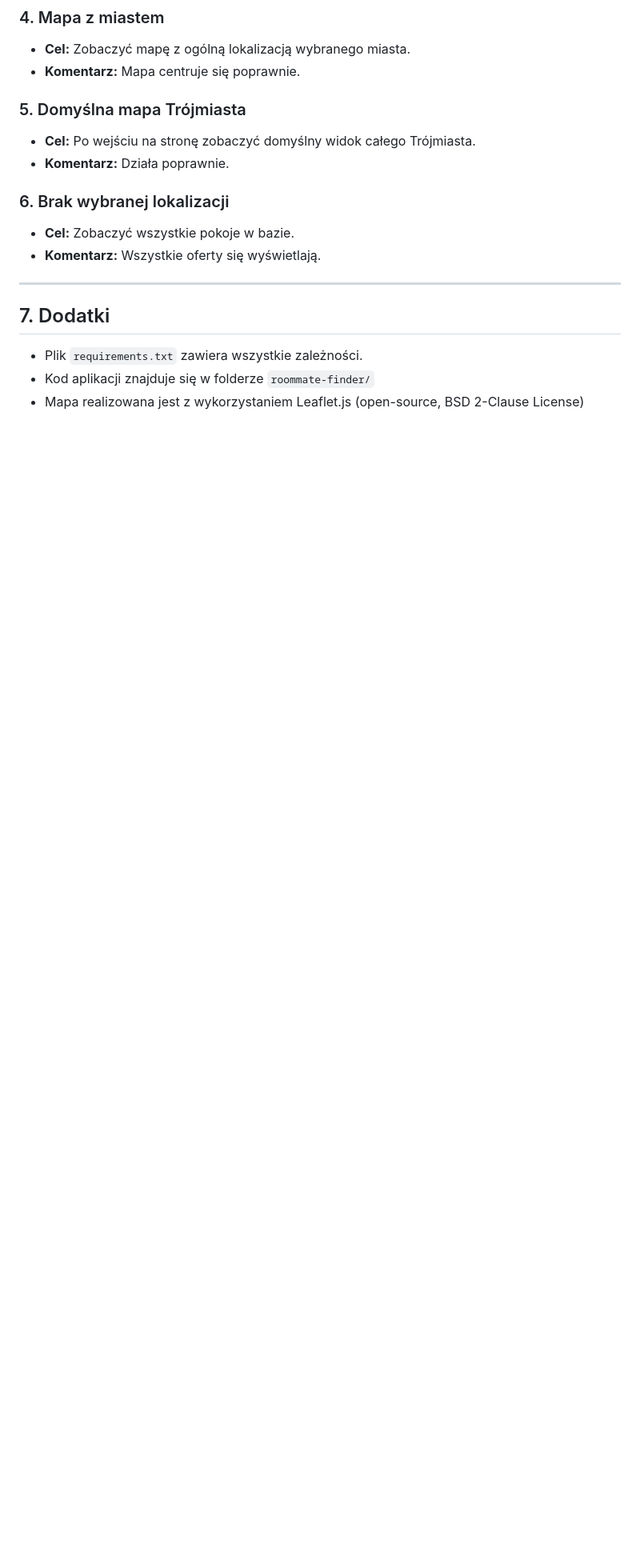
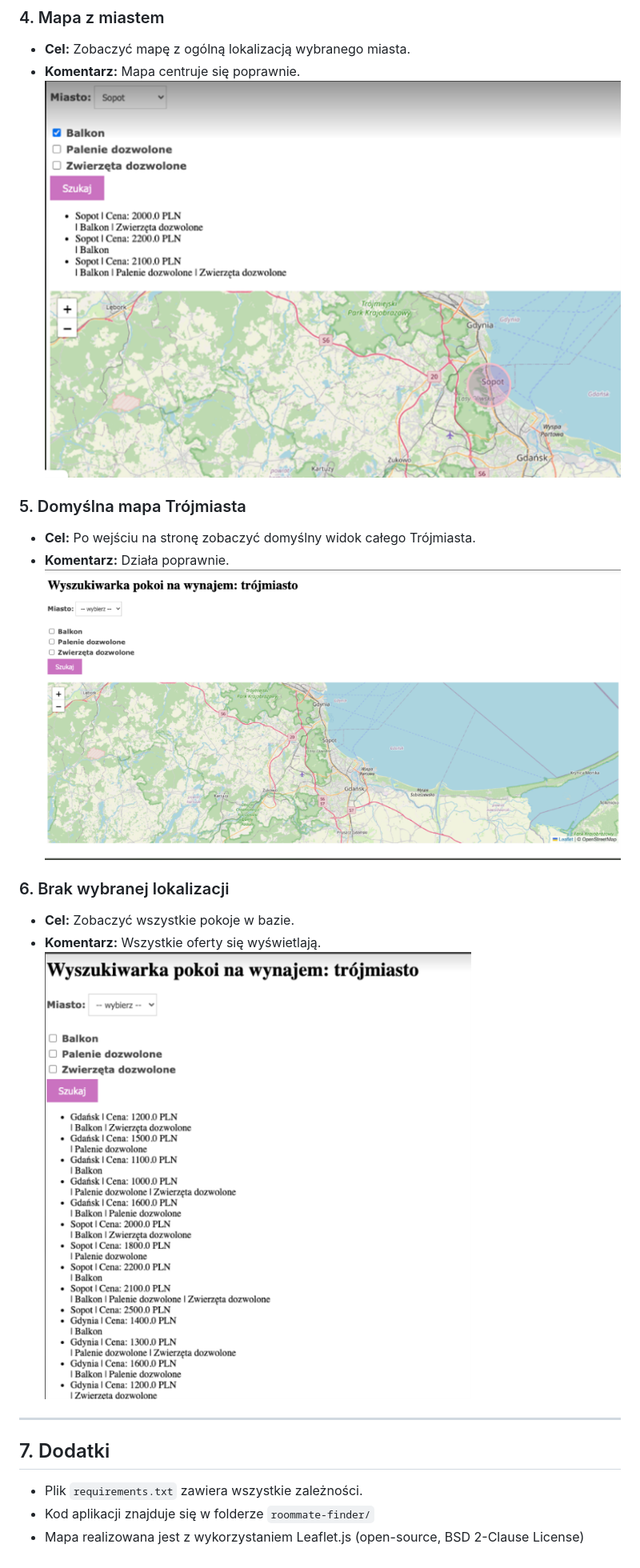
Before and after one commit to MajaWielgus/roommate-finder, a Markdown page: RoommateFinder_Documentation.md, the part around one of its changes. Shown at 80% size. Rendered like a GitHub page; blank space fills up the shorter version.

```diff
--- a/RoommateFinder_Documentation.md
+++ b/RoommateFinder_Documentation.md
@@ -98,15 +104,15 @@ Pełne treści licencji znajdują się w katalogu `licenses/`.
 ### 4. Mapa z miastem
 - **Cel:** Zobaczyć mapę z ogólną lokalizacją wybranego miasta.
 - **Komentarz:** Mapa centruje się poprawnie.
-
+![Wybór lokalizacji](screenshots/mapa_z_obszarem_miasta.png)
 ### 5. Domyślna mapa Trójmiasta
 - **Cel:** Po wejściu na stronę zobaczyć domyślny widok całego Trójmiasta.
 - **Komentarz:** Działa poprawnie.
-
+![Wybór lokalizacji](screenshots/domyslna_mapa.png)
 ### 6. Brak wybranej lokalizacji
 - **Cel:** Zobaczyć wszystkie pokoje w bazie.
 - **Komentarz:** Wszystkie oferty się wyświetlają.
-
+![Wybór lokalizacji](screenshots/lista_wszystkich_ofert.png)
 ---
 
 ## 7. Dodatki
```
Also changed, not shown: other parts of RoommateFinder_Documentation.md (+8 -2 lines).
